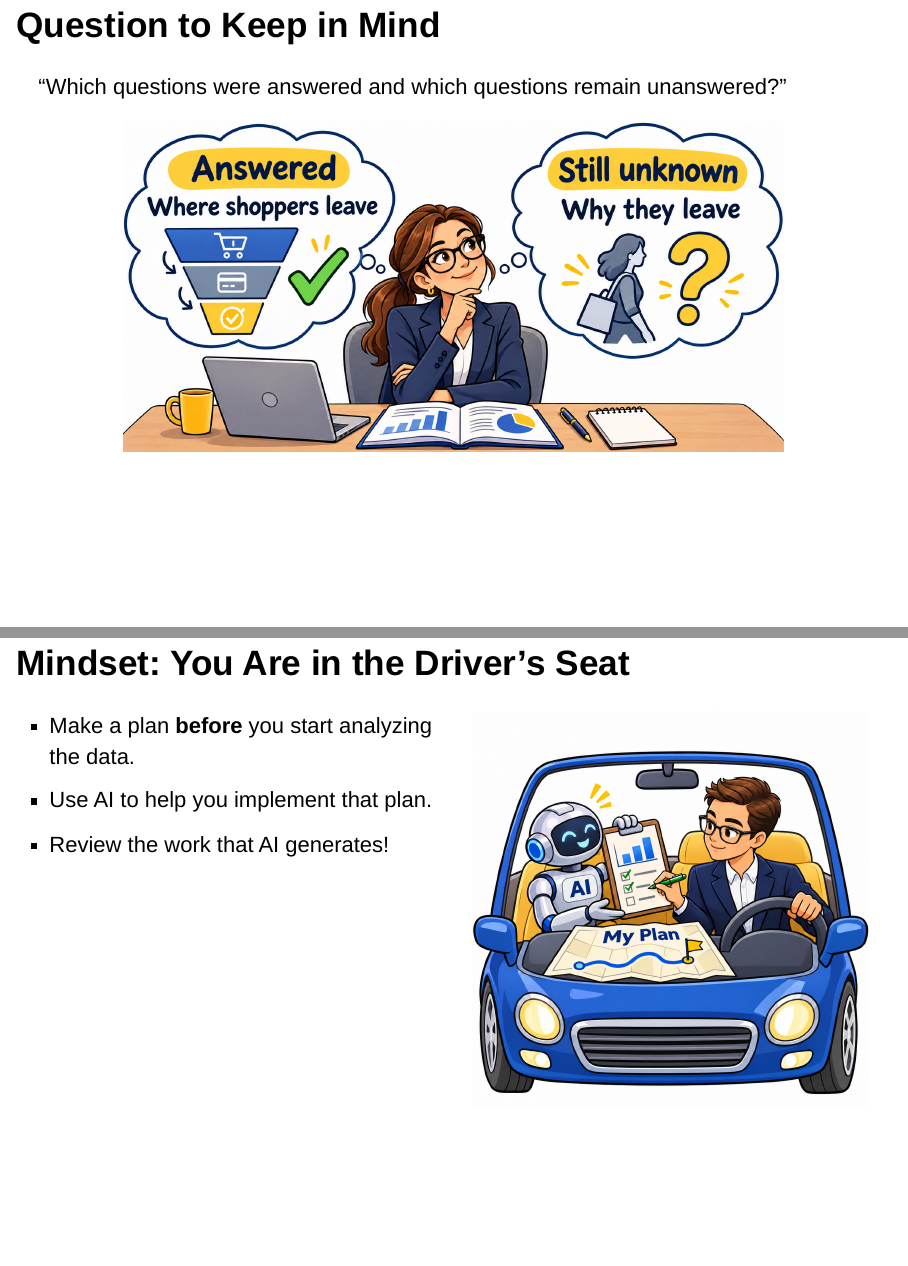
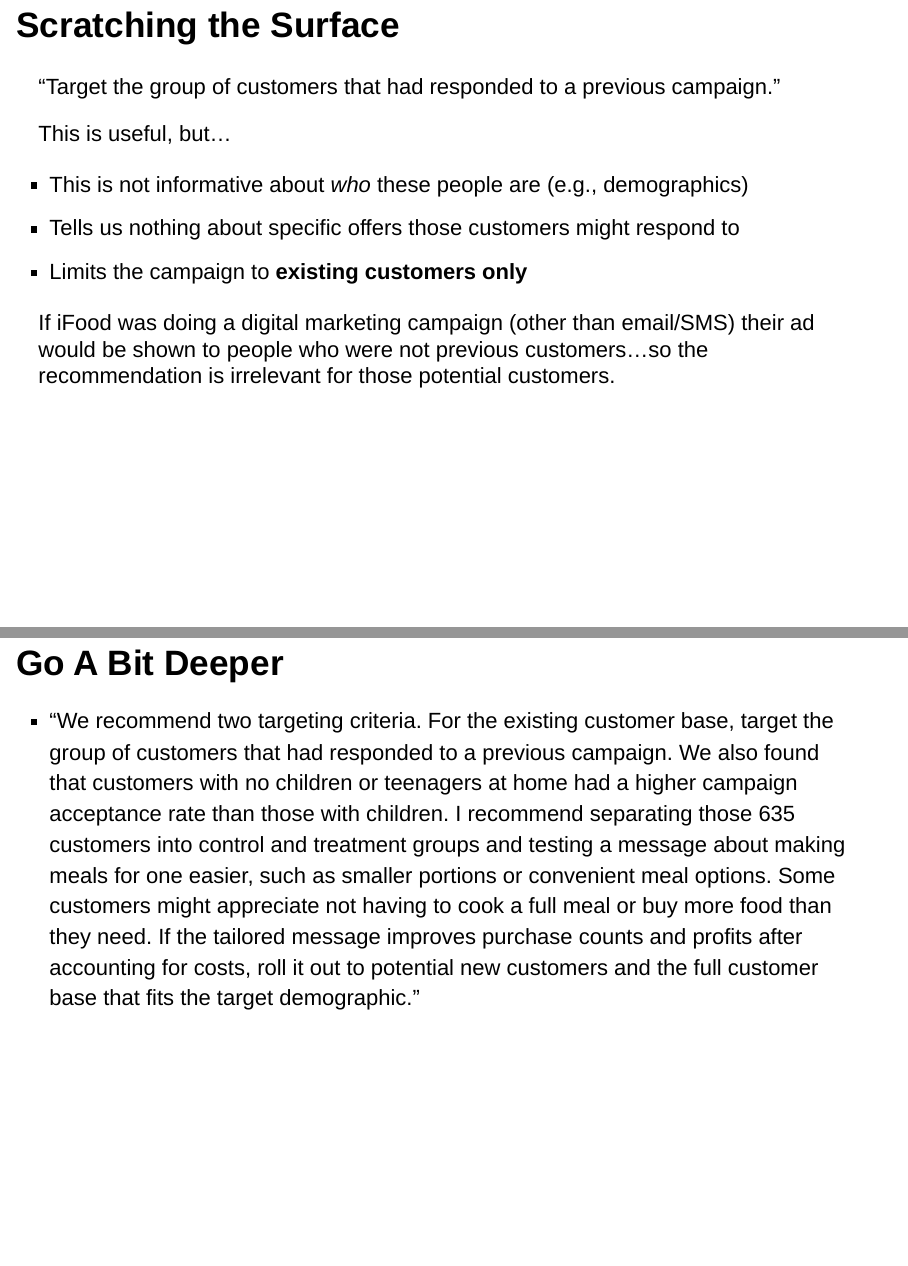
Before and after one commit to cdbale/Project-2, an R Markdown document (Project-1-Feedback.Rmarkdown): pages 8 and 9 of 17 before the commit and pages 8 and 9 of 19 after it, joined at a grey line. Rendered offline with R 4.5, knitr and Pandoc, with nearby package versions; drawn as Slidy slides in place of the format the file asks for.

Commit message:
Add deeper recommendation examples to project feedback slides

```diff
--- a/Project-1-Feedback.Rmarkdown
+++ b/Project-1-Feedback.Rmarkdown
@@ -39,6 +39,22 @@ Make the analysis more thoughtful and varied.
 Recommendations **don't** have to be quantitative in nature - you might address messaging, customer experience, or how to target a new market.
 
 Recommendations **do** need to be supported by the results from the data.
+
+## Scratching the Surface
+
+"Target the group of customers that had responded to a previous campaign."
+
+This is useful, but...
+
+- This is not informative about *who* these people are (e.g., demographics)
+- Tells us nothing about specific offers those customers might respond to
+- Limits the campaign to **existing customers only**
+
+If iFood was doing a digital marketing campaign (other than email/SMS) their ad would be shown to people who were not previous customers...so the recommendation is irrelevant for those potential customers.
+
+## Go A Bit Deeper
+
+- "We recommend two targeting criteria. For the existing customer base, target the group of customers that had responded to a previous campaign. We also found that customers with no children or teenagers at home had a higher campaign acceptance rate than those with children. I recommend separating those 635 customers into control and treatment groups and testing a message about making meals for one easier, such as smaller portions or convenient meal options. Some customers might appreciate not having to cook a full meal or buy more food than they need. If the tailored message improves purchase counts and profits after accounting for costs, roll it out to potential new customers and the full customer base that fits the target demographic."
 
 ## Question to Keep in Mind
 
```
Also changed, not shown: 2 other files.
